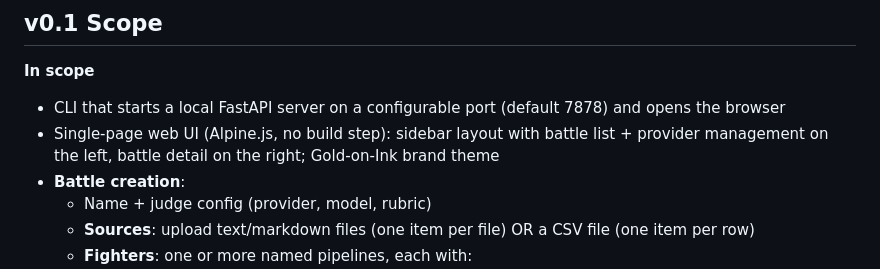
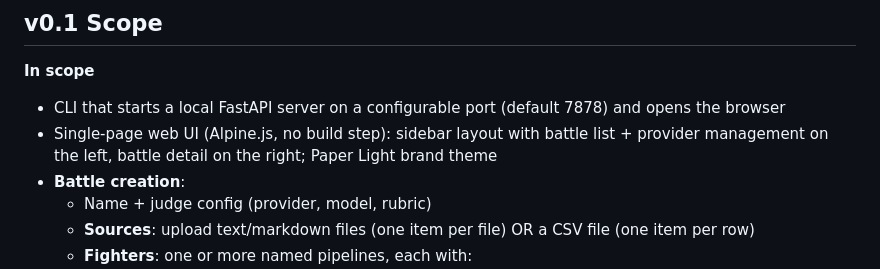
Before and after one commit to t01buddy/t01-llm-battle, a Markdown page: prd/01-prd.md, the part around the change. GitHub-like rendering.

```diff
--- a/prd/01-prd.md
+++ b/prd/01-prd.md
@@ -53,7 +53,7 @@ After running, the final output of each fighter is judged side-by-side: quality
 **In scope**
 
 - CLI that starts a local FastAPI server on a configurable port (default 7878) and opens the browser
-- Single-page web UI (Alpine.js, no build step): sidebar layout with battle list + provider management on the left, battle detail on the right; Gold-on-Ink brand theme
+- Single-page web UI (Alpine.js, no build step): sidebar layout with battle list + provider management on the left, battle detail on the right; Paper Light brand theme
 - **Battle creation**:
   - Name + judge config (provider, model, rubric)
   - **Sources**: upload text/markdown files (one item per file) OR a CSV file (one item per row)
```
Also changed, not shown: prd/03-functional-requirements.md (+10 -8 lines).
